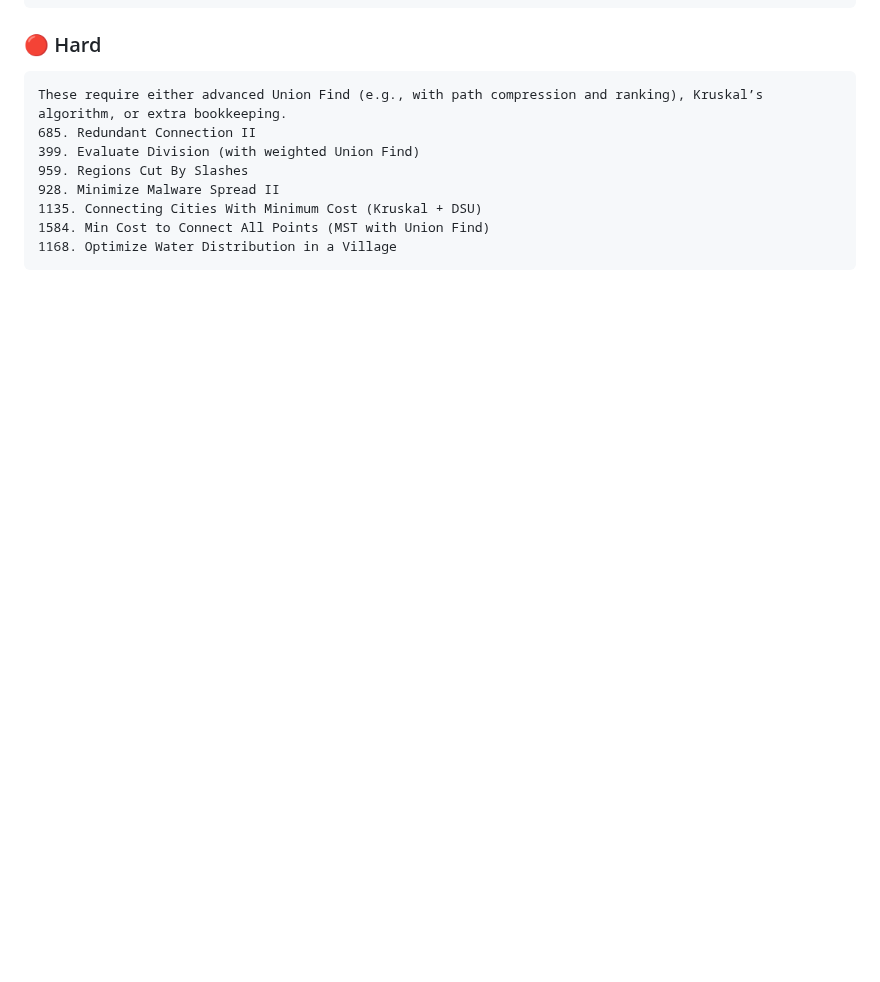
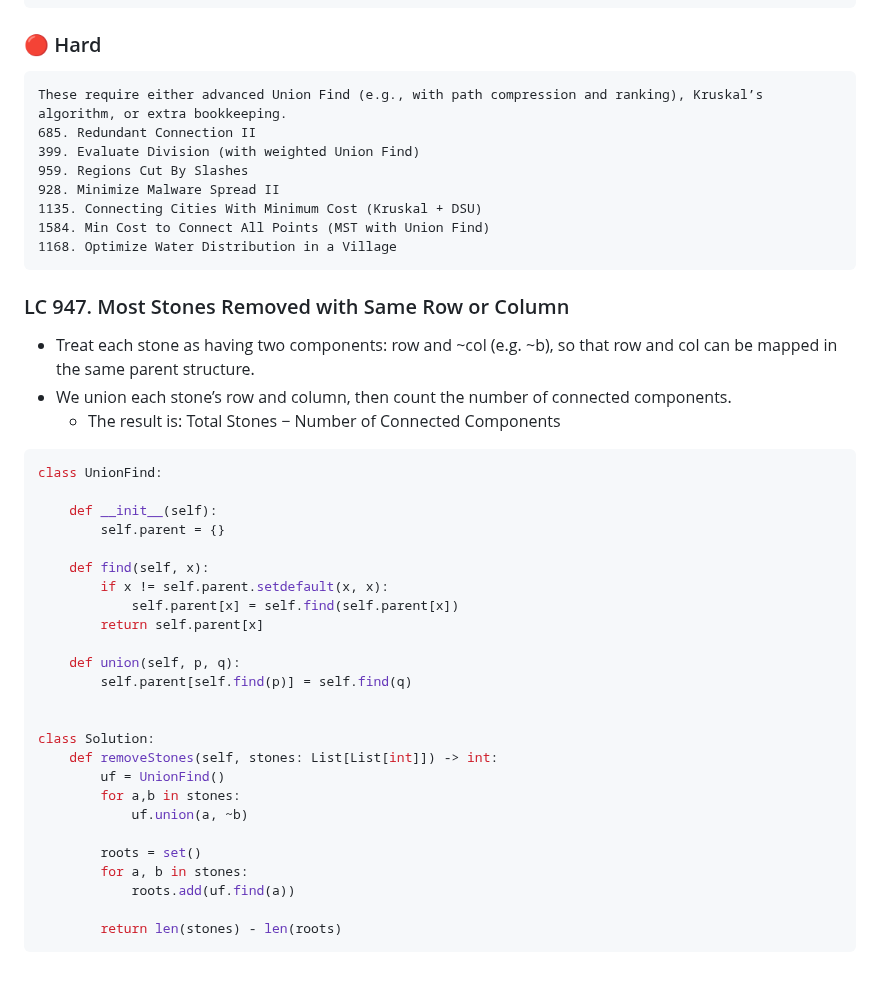
Before and after one commit to venkatacrc/algos, a Markdown page: LEETCODE/union_find.md, the part around the change. Rendered like a GitHub page; blank space fills up the shorter version.

````diff
--- a/LEETCODE/union_find.md
+++ b/LEETCODE/union_find.md
@@ -238,3 +238,37 @@ These require either advanced Union Find (e.g., with path compression and rankin
 1584. Min Cost to Connect All Points (MST with Union Find)
 1168. Optimize Water Distribution in a Village
 ```
+
+### LC 947. Most Stones Removed with Same Row or Column
+- Treat each stone as having two components: row and ~col (e.g. ~b), so that row and col can be mapped in the same parent structure.
+- We union each stone’s row and column, then count the number of connected components.
+    - The result is: Total Stones − Number of Connected Components
+
+
+```python
+class UnionFind:
+
+    def __init__(self):
+        self.parent = {}
+
+    def find(self, x):
+        if x != self.parent.setdefault(x, x):
+            self.parent[x] = self.find(self.parent[x])
+        return self.parent[x]
+
+    def union(self, p, q):
+        self.parent[self.find(p)] = self.find(q)
+
+
+class Solution:
+    def removeStones(self, stones: List[List[int]]) -> int:
+        uf = UnionFind()
+        for a,b in stones:
+            uf.union(a, ~b)
+
+        roots = set()
+        for a, b in stones:
+            roots.add(uf.find(a))
+
+        return len(stones) - len(roots)
+```
````
